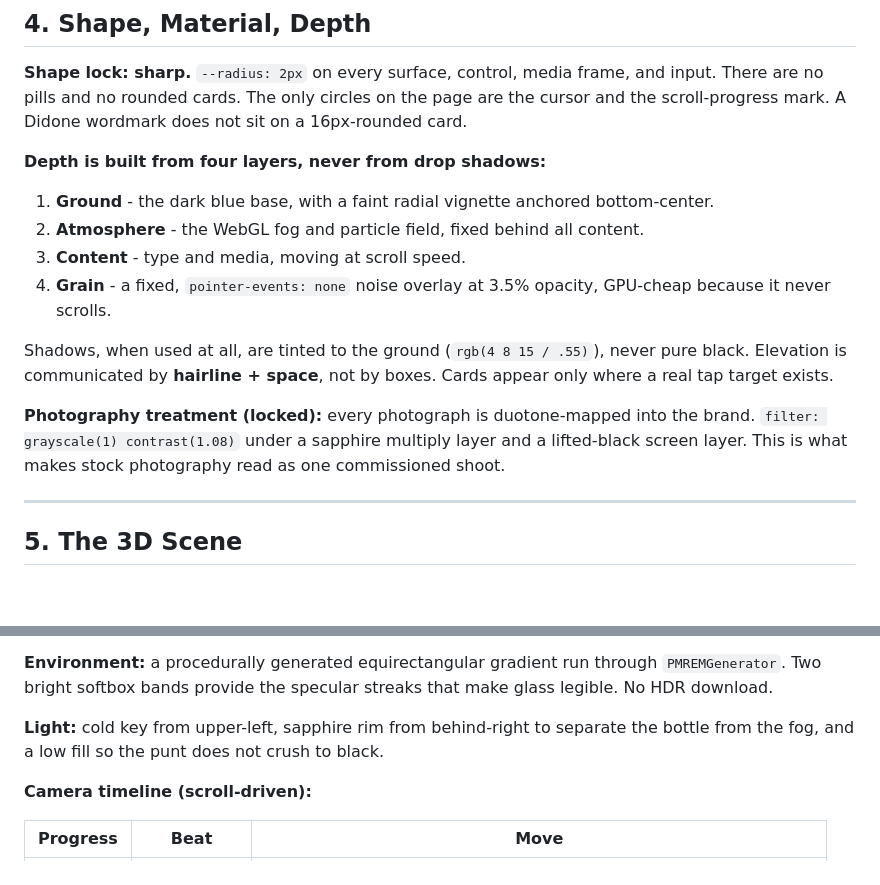
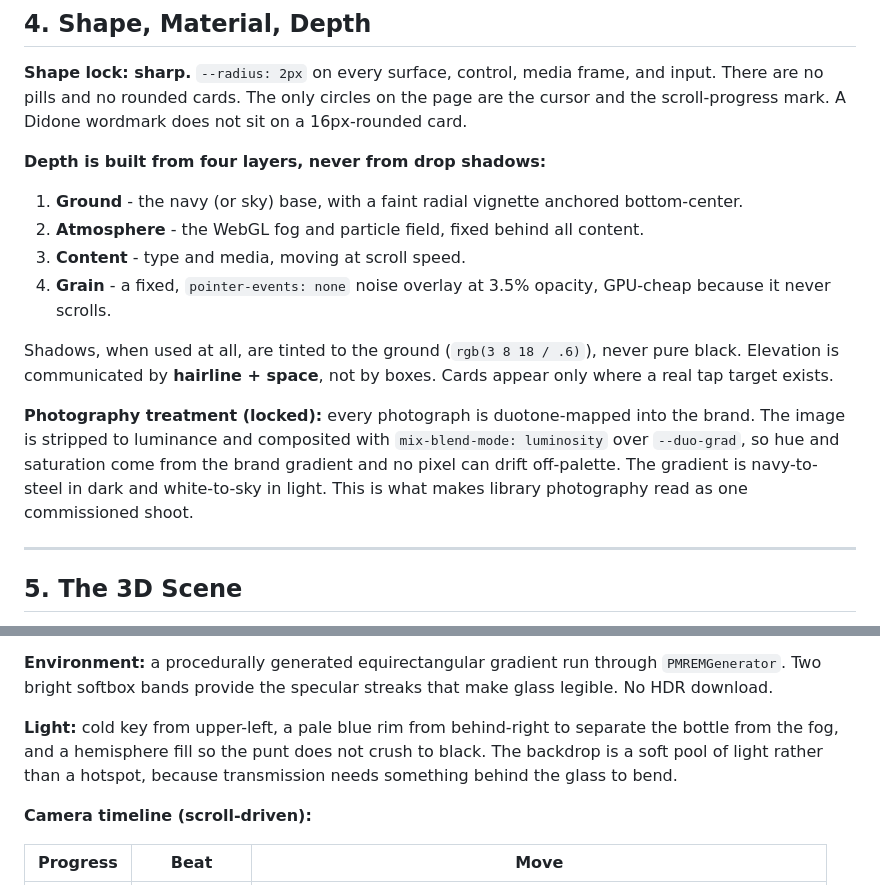
Before and after one commit to garvg11/ashmont-gin, a Markdown page: DESIGN.md, 2 parts joined by grey strips. Rendered like a GitHub page; blank space fills up the shorter version.

Commit message:
Align design doc with the shipped duotone and lighting
Co-Authored-By: Claude Opus 5 <noreply@anthropic.com>

```diff
--- a/DESIGN.md
+++ b/DESIGN.md
@@ -100,18 +100,20 @@ scroll-progress mark. A Didone wordmark does not sit on a 16px-rounded card.
 
 **Depth is built from four layers, never from drop shadows:**
 
-1. **Ground** - the dark blue base, with a faint radial vignette anchored bottom-center.
+1. **Ground** - the navy (or sky) base, with a faint radial vignette anchored bottom-center.
 2. **Atmosphere** - the WebGL fog and particle field, fixed behind all content.
 3. **Content** - type and media, moving at scroll speed.
 4. **Grain** - a fixed, `pointer-events: none` noise overlay at 3.5% opacity, GPU-cheap because it never scrolls.
 
-Shadows, when used at all, are tinted to the ground (`rgb(4 8 15 / .55)`), never pure black.
+Shadows, when used at all, are tinted to the ground (`rgb(3 8 18 / .6)`), never pure black.
 Elevation is communicated by **hairline + space**, not by boxes. Cards appear only where a real
 tap target exists.
 
-**Photography treatment (locked):** every photograph is duotone-mapped into the brand.
-`filter: grayscale(1) contrast(1.08)` under a sapphire multiply layer and a lifted-black screen layer.
-This is what makes stock photography read as one commissioned shoot.
+**Photography treatment (locked):** every photograph is duotone-mapped into the brand. The image
+is stripped to luminance and composited with `mix-blend-mode: luminosity` over `--duo-grad`, so hue
+and saturation come from the brand gradient and no pixel can drift off-palette. The gradient is
+navy-to-steel in dark and white-to-sky in light. This is what makes library photography read as one
+commissioned shoot.
 
 ---
 
@@ -131,8 +133,9 @@ so the proportions stay editable.
 **Environment:** a procedurally generated equirectangular gradient run through `PMREMGenerator`.
 Two bright softbox bands provide the specular streaks that make glass legible. No HDR download.
 
-**Light:** cold key from upper-left, sapphire rim from behind-right to separate the bottle from the
-fog, and a low fill so the punt does not crush to black.
+**Light:** cold key from upper-left, a pale blue rim from behind-right to separate the bottle from
+the fog, and a hemisphere fill so the punt does not crush to black. The backdrop is a soft pool of
+light rather than a hotspot, because transmission needs something behind the glass to bend.
 
 **Camera timeline (scroll-driven):**
 
```
